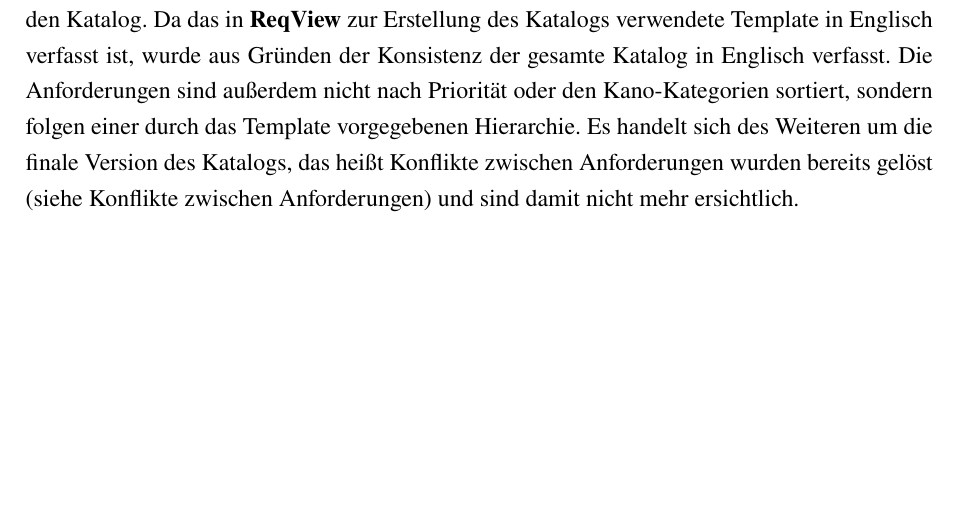
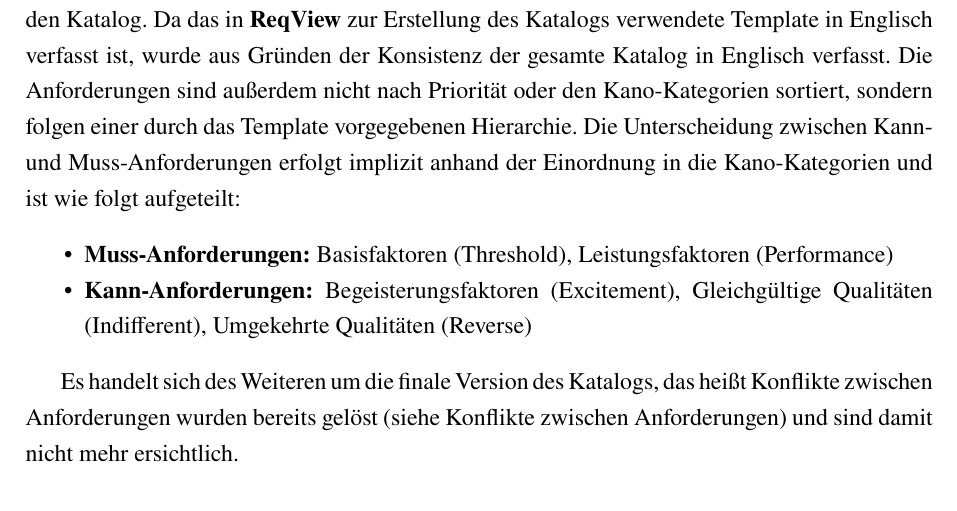
Before and after one commit to DHBW-FN/tim21-requirementsengineering, a LaTeX document (main.tex, which reads chapter/Requirements.tex): part of page 28 of 100 before the commit and part of page 28 of 101 after it, cut so that both start at the same text, the shorter picture padded with empty space. Compiled offline with pdfLaTeX.

Commit message:
Kann und Muss eingeteilt

```diff
--- a/chapter/Requirements.tex
+++ b/chapter/Requirements.tex
@@ -12,6 +12,14 @@ Da das in \textbf{ReqView} zur Erstellung des Katalogs verwendete Template in En
 der Konsistenz der gesamte Katalog in Englisch verfasst.
 Die Anforderungen sind außerdem nicht nach Priorität oder den Kano-Kategorien sortiert, sondern folgen einer durch das
 Template vorgegebenen Hierarchie.
+Die Unterscheidung zwischen Kann- und Muss-Anforderungen erfolgt implizit anhand der Einordnung in die Kano-Kategorien und
+ist wie folgt aufgeteilt:
+\begin{itemize}
+    \item \textbf{Muss-Anforderungen:} Basisfaktoren (Threshold), Leistungsfaktoren (Performance)
+    \item \textbf{Kann-Anforderungen:} Begeisterungsfaktoren (Excitement), Gleichgültige Qualitäten (Indifferent),
+    Umgekehrte Qualitäten (Reverse)
+\end{itemize}
+
 Es handelt sich des Weiteren um die finale Version des Katalogs, das heißt Konflikte zwischen Anforderungen wurden bereits
 gelöst (siehe~\nameref{subsubsec:conflicts}) und sind damit nicht mehr ersichtlich.
 
```
